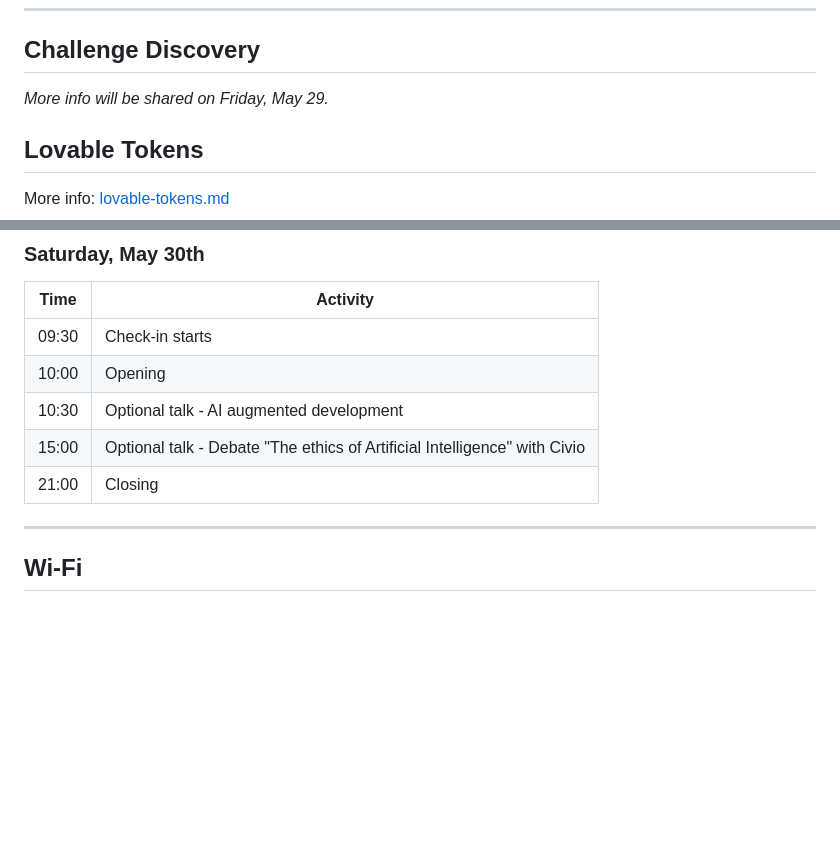
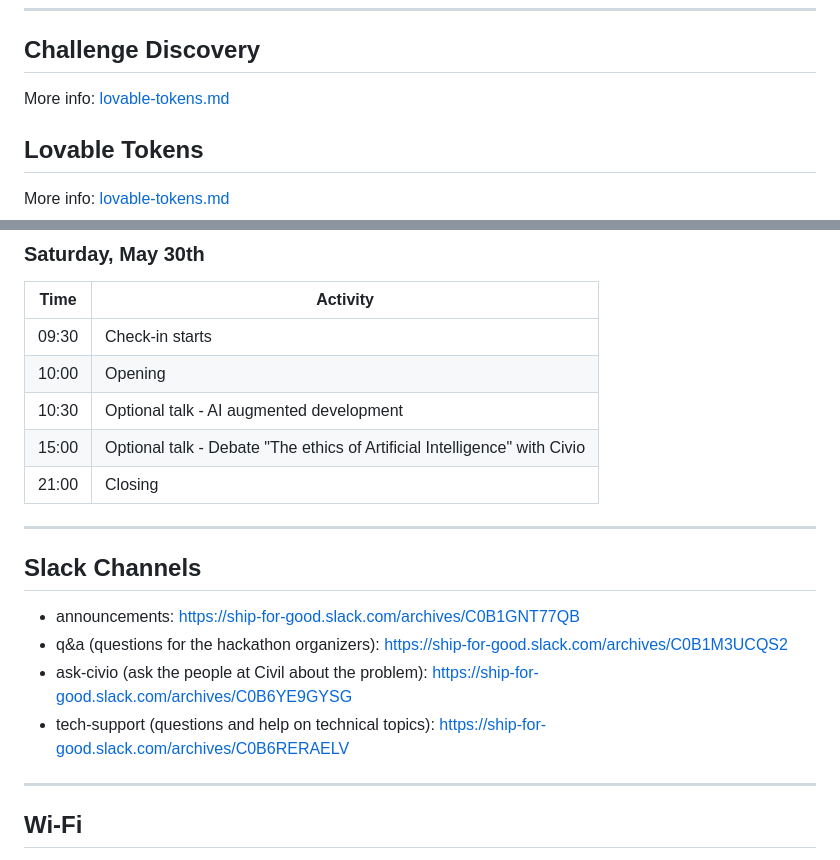
Before and after one commit to ship-for-good/civio-2026, a Markdown page: README.md, 2 parts joined by grey strips. Rendered like a GitHub page; blank space fills up the shorter version.

Commit message:
Update README with Slack channel information
Added Slack channels for announcements and support.

```diff
--- a/README.md
+++ b/README.md
@@ -23,7 +23,7 @@ The challenges we work on are theirs. The impact belongs to all of us.
 
 ## Challenge Discovery
 
-*More info will be shared on Friday, May 29.*
+More info: [lovable-tokens.md](./challenge-discovery.pdf)
 
 ## Lovable Tokens
 
@@ -52,6 +52,15 @@ More info: [cursor-tokens.md](./cursor-tokens.md)
 | 10:30 | Optional talk - AI augmented development |
 | 15:00 | Optional talk - Debate "The ethics of Artificial Intelligence" with Civio |
 | 21:00 | Closing |
+
+---
+
+## Slack Channels
+
+- announcements: https://ship-for-good.slack.com/archives/C0B1GNT77QB
+- q&a (questions for the hackathon organizers): https://ship-for-good.slack.com/archives/C0B1M3UCQS2
+- ask-civio (ask the people at Civil about the problem): https://ship-for-good.slack.com/archives/C0B6YE9GYSG
+- tech-support (questions and help on technical topics): https://ship-for-good.slack.com/archives/C0B6RERAELV
 
 ---
 
```
